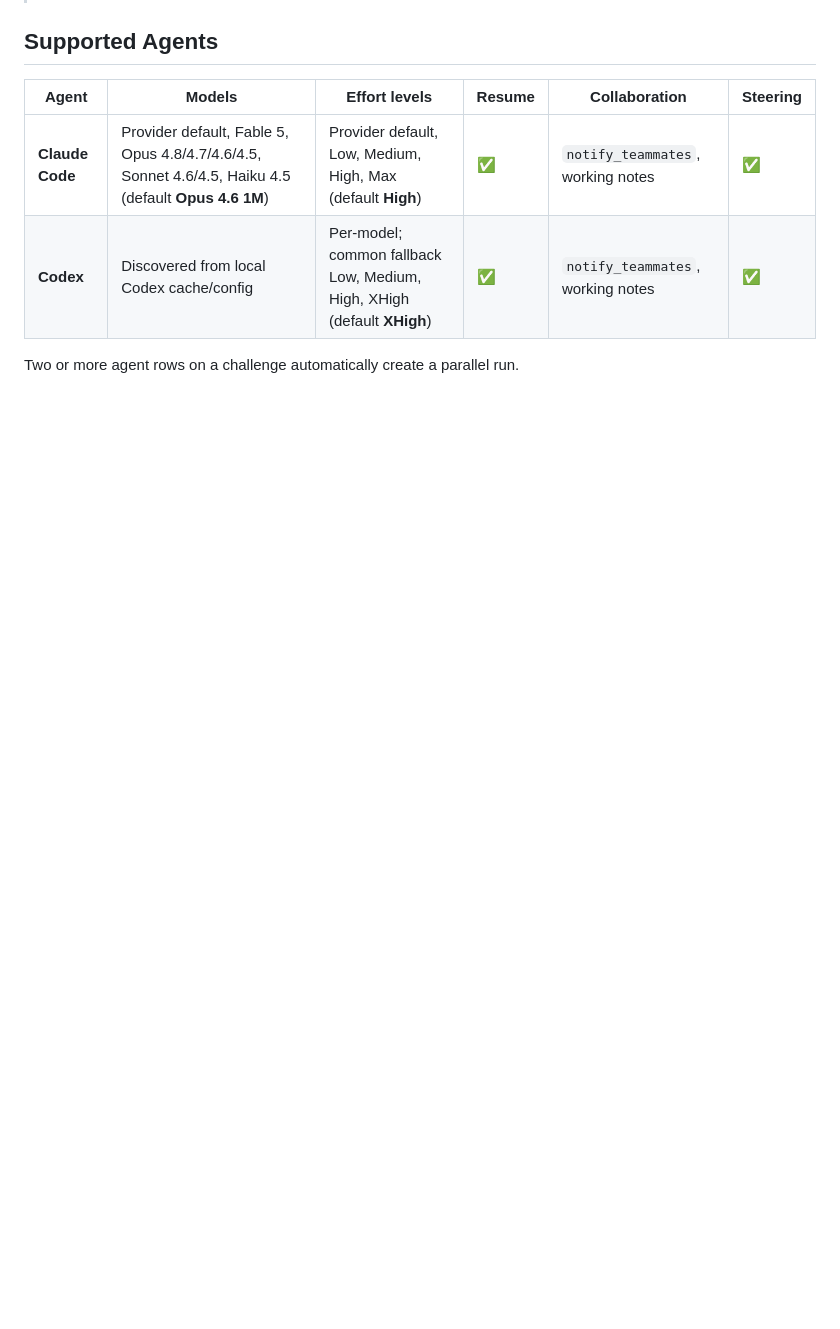
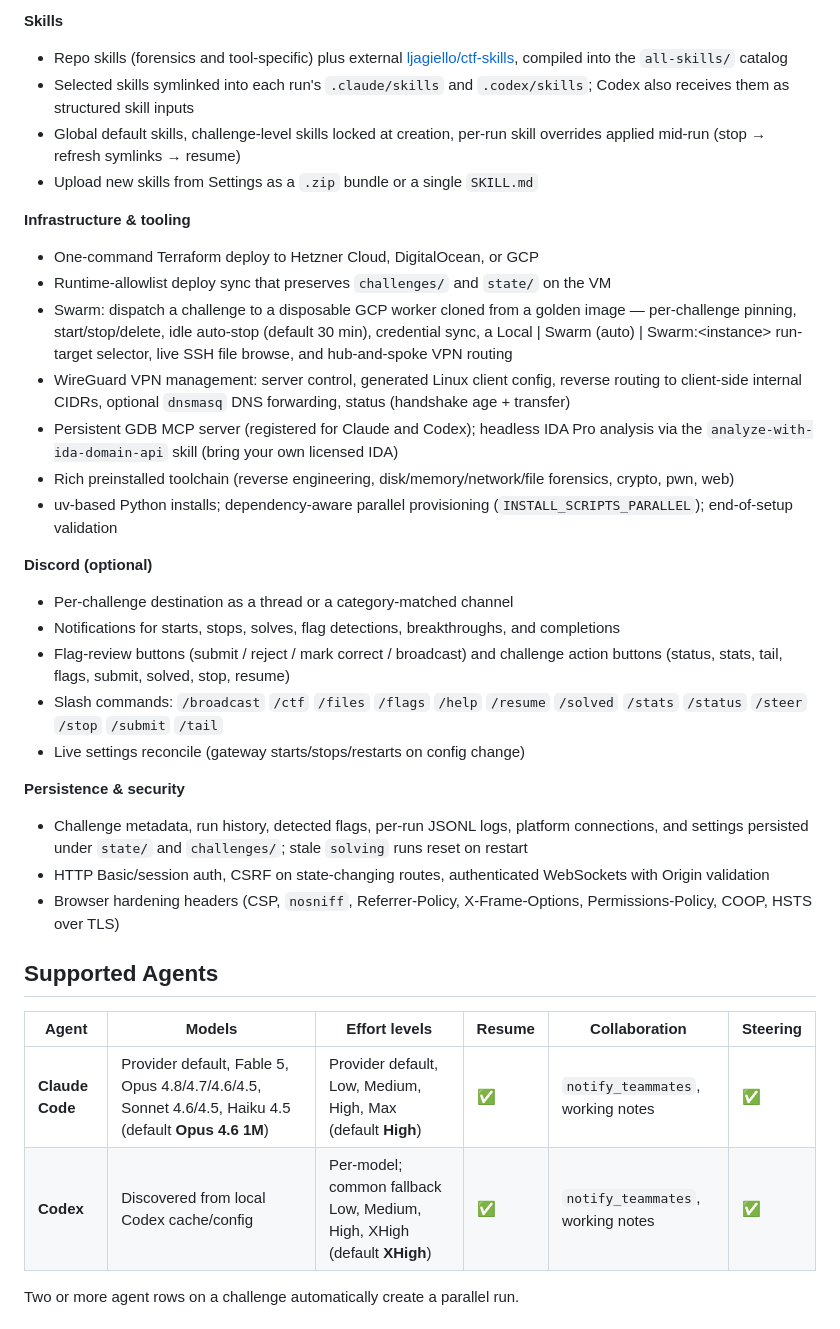
Before and after one commit to NUSGreyhats/ctf-agent-orchestrator-public, a Markdown page: README.md, the part around one of its changes. Drawn GitHub-style; folded sections open; blank space fills up the shorter version.

```diff
--- a/README.md
+++ b/README.md
@@ -49,3 +87,31 @@ Agents are effective out of the box, but get better with **skills** — structur
+**Skills**
+- Repo skills (forensics and tool-specific) plus external [ljagiello/ctf-skills](https://github.com/ljagiello/ctf-skills), compiled into the `all-skills/` catalog
+- Selected skills symlinked into each run's `.claude/skills` and `.codex/skills`; Codex also receives them as structured skill inputs
+- Global default skills, challenge-level skills locked at creation, per-run skill overrides applied mid-run (stop → refresh symlinks → resume)
+- Upload new skills from Settings as a `.zip` bundle or a single `SKILL.md`
+
+**Infrastructure & tooling**
+- One-command Terraform deploy to Hetzner Cloud, DigitalOcean, or GCP
+- Runtime-allowlist deploy sync that preserves `challenges/` and `state/` on the VM
+- Swarm: dispatch a challenge to a disposable GCP worker cloned from a golden image — per-challenge pinning, start/stop/delete, idle auto-stop (default 30 min), credential sync, a Local | Swarm (auto) | Swarm:\<instance\> run-target selector, live SSH file browse, and hub-and-spoke VPN routing
+- WireGuard VPN management: server control, generated Linux client config, reverse routing to client-side internal CIDRs, optional `dnsmasq` DNS forwarding, status (handshake age + transfer)
+- Persistent GDB MCP server (registered for Claude and Codex); headless IDA Pro analysis via the `analyze-with-ida-domain-api` skill (bring your own licensed IDA)
+- Rich preinstalled toolchain (reverse engineering, disk/memory/network/file forensics, crypto, pwn, web)
+- uv-based Python installs; dependency-aware parallel provisioning (`INSTALL_SCRIPTS_PARALLEL`); end-of-setup validation
+
+**Discord (optional)**
+- Per-challenge destination as a thread or a category-matched channel
+- Notifications for starts, stops, solves, flag detections, breakthroughs, and completions
+- Flag-review buttons (submit / reject / mark correct / broadcast) and challenge action buttons (status, stats, tail, flags, submit, solved, stop, resume)
+- Slash commands: `/broadcast` `/ctf` `/files` `/flags` `/help` `/resume` `/solved` `/stats` `/status` `/steer` `/stop` `/submit` `/tail`
+- Live settings reconcile (gateway starts/stops/restarts on config change)
+
+**Persistence & security**
+- Challenge metadata, run history, detected flags, per-run JSONL logs, platform connections, and settings persisted under `state/` and `challenges/`; stale `solving` runs reset on restart
+- HTTP Basic/session auth, CSRF on state-changing routes, authenticated WebSockets with Origin validation
+- Browser hardening headers (CSP, `nosniff`, Referrer-Policy, X-Frame-Options, Permissions-Policy, COOP, HSTS over TLS)
+
+</details>
 
 ## Supported Agents
 
```
Also changed, not shown: other parts of README.md (+39 -1 lines).
